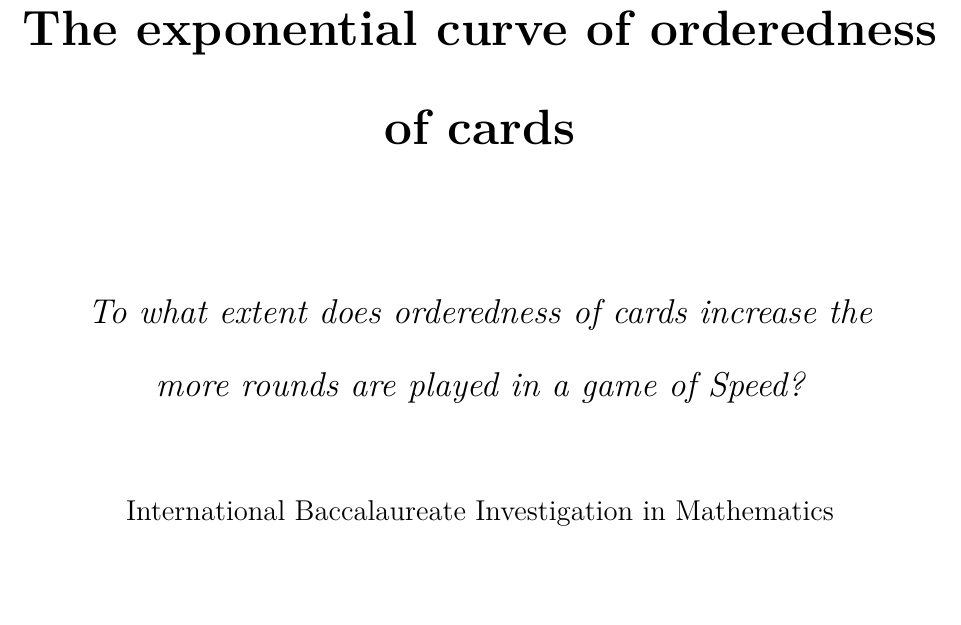
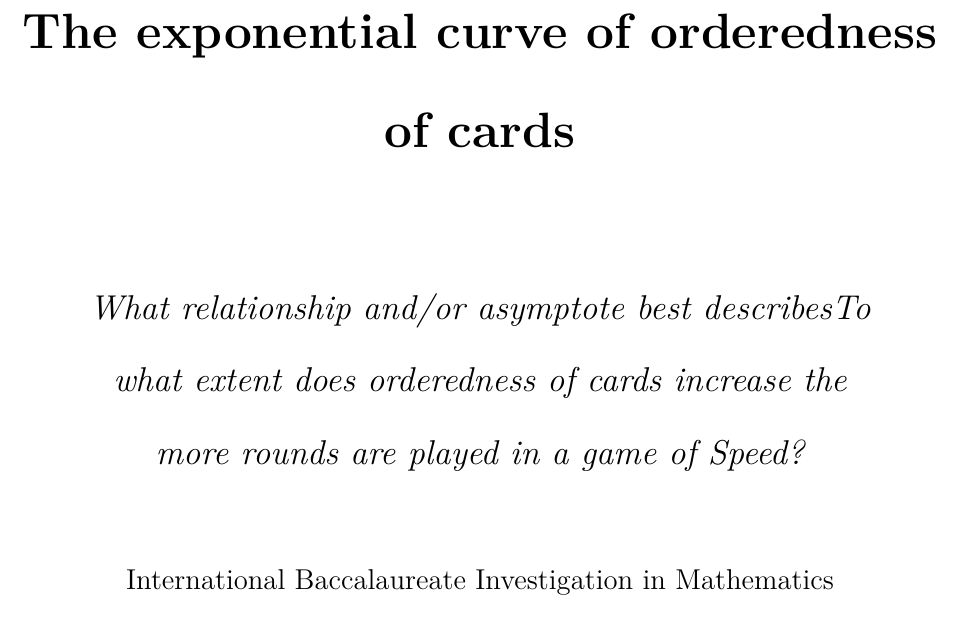
Before and after one commit to loladunton/lola_math_ia, a LaTeX document (ia_main.tex, which reads title.tex): part of page 1 of 20, cut so that both start at the same text, the shorter picture padded with empty space. Compiled offline with XeLaTeX.

Commit message:
Auto-commit: changes detected at 2026-11-23 21:30:40

```diff
--- a/title.tex
+++ b/title.tex
@@ -2,7 +2,7 @@
 \newcommand{\subtitle}[1]{\renewcommand{\thesubtitle}{#1}}
 
 \title{The exponential curve of orderedness of cards}
-\subtitle{To what extent does orderedness of cards increase the more rounds are played in a game of Speed?}
+\subtitle{What relationship and/or asymptote best describesTo what extent does orderedness of cards increase the more rounds are played in a game of Speed?}
 \author{International Baccalaureate Investigation in Mathematics \\ Candidate Code: MPV077 \\ 3 Words}
 \date{\today}
 
```
